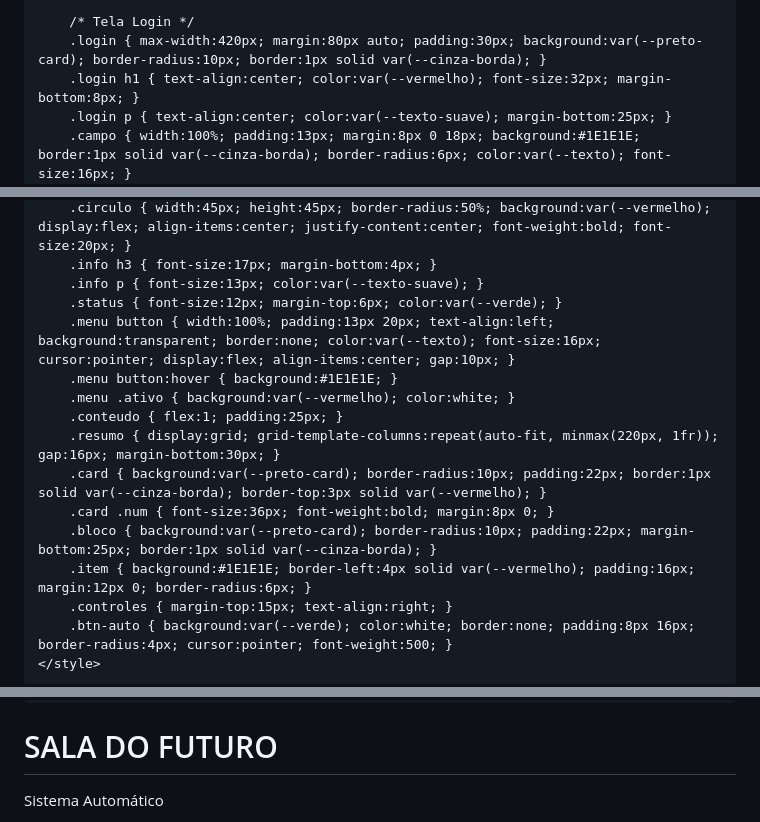
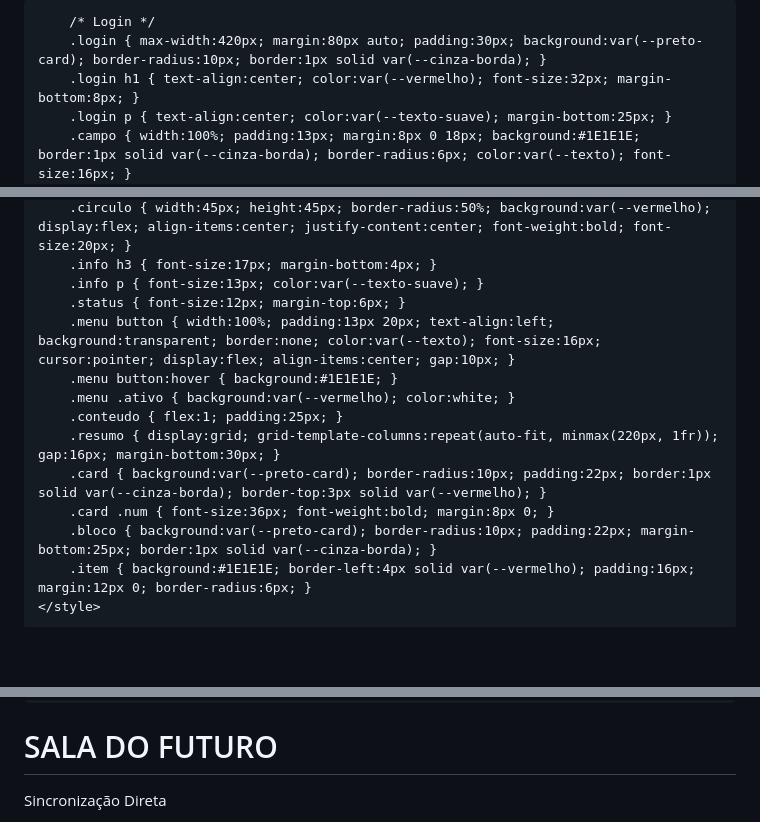
Before and after one commit to denguedeGoias/sala-do-futuro.html, a Markdown page: README.md, 3 parts joined by grey strips. Rendered like a GitHub page; blank space fills up the shorter version.

```diff
--- a/README.md
+++ b/README.md
@@ -3,7 +3,7 @@
 <head>
     <meta charset="UTF-8">
     <meta name="viewport" content="width=device-width, initial-scale=1.0">
-    <title>Sala do Futuro - Automático</title>
+    <title>Sala do Futuro - Sincronizado</title>
     <style>
         :root {
             --preto: #000000;
@@ -19,7 +19,7 @@
         * { margin:0; padding:0; box-sizing:border-box; font-family:'Segoe UI', Arial, sans-serif; }
         body { background:var(--preto); color:var(--texto); min-height:100vh; }
 
-        /* Tela Login */
+        /* Login */
         .login { max-width:420px; margin:80px auto; padding:30px; background:var(--preto-card); border-radius:10px; border:1px solid var(--cinza-borda); }
         .login h1 { text-align:center; color:var(--vermelho); font-size:32px; margin-bottom:8px; }
         .login p { text-align:center; color:var(--texto-suave); margin-bottom:25px; }
@@ -34,7 +34,7 @@
         .circulo { width:45px; height:45px; border-radius:50%; background:var(--vermelho); display:flex; align-items:center; justify-content:center; font-weight:bold; font-size:20px; }
         .info h3 { font-size:17px; margin-bottom:4px; }
         .info p { font-size:13px; color:var(--texto-suave); }
-        .status { font-size:12px; margin-top:6px; color:var(--verde); }
+        .status { font-size:12px; margin-top:6px; }
         .menu button { width:100%; padding:13px 20px; text-align:left; background:transparent; border:none; color:var(--texto); font-size:16px; cursor:pointer; display:flex; align-items:center; gap:10px; }
         .menu button:hover { background:#1E1E1E; }
         .menu .ativo { background:var(--vermelho); color:white; }
@@ -44,8 +44,6 @@
         .card .num { font-size:36px; font-weight:bold; margin:8px 0; }
         .bloco { background:var(--preto-card); border-radius:10px; padding:22px; margin-bottom:25px; border:1px solid var(--cinza-borda); }
         .item { background:#1E1E1E; border-left:4px solid var(--vermelho); padding:16px; margin:12px 0; border-radius:6px; }
-        .controles { margin-top:15px; text-align:right; }
-        .btn-auto { background:var(--verde); color:white; border:none; padding:8px 16px; border-radius:4px; cursor:pointer; font-weight:500; }
     </style>
 </head>
 <body>
@@ -54,4 +52,5 @@
 <div id="telaLogin" class="login">
     <h1>SALA DO FUTURO</h1>
-    <p>Sistema Automático</p>
+    <p>Sincronização Direta</p>
+
     <label>RA:</label>
```
Also changed, not shown: other parts of README.md (+163 -153 lines).
